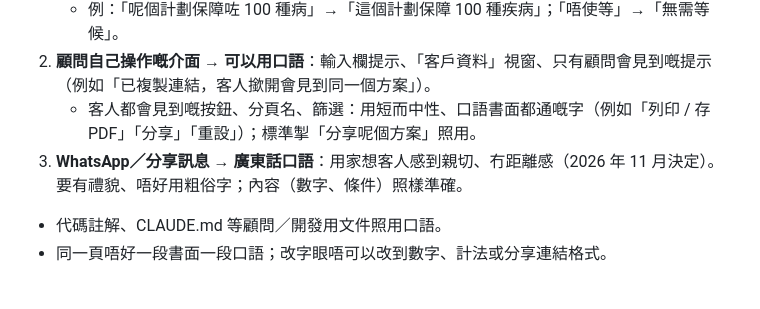
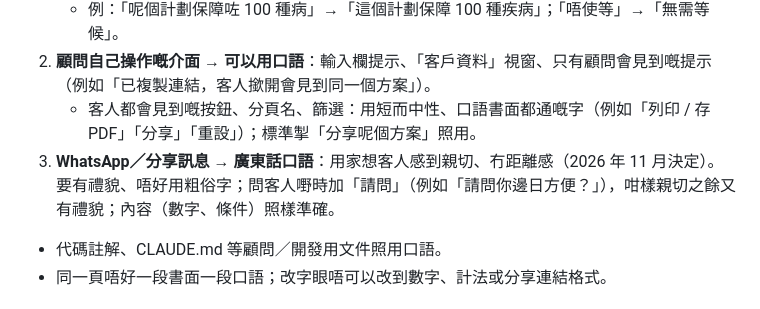
Before and after one commit to mickoo129/mkpa-tools, a Markdown page: CLAUDE.md, the part around the change. Drawn GitHub-style.

Commit message:
WhatsApp 問客人時加「請問」
Co-Authored-By: Claude Opus 5.5 <noreply@anthropic.com>
Claude-Session: https://claude.ai/code/session_01NSuY37TBE9UywBvmQhMkAZ

```diff
--- a/CLAUDE.md
+++ b/CLAUDE.md
@@ -170,7 +170,7 @@
    - 例：「呢個計劃保障咗 100 種病」→「這個計劃保障 100 種疾病」；「唔使等」→「無需等候」。
 2. **顧問自己操作嘅介面 → 可以用口語**：輸入欄提示、「客戶資料」視窗、只有顧問會見到嘅提示（例如「已複製連結，客人撳開會見到同一個方案」）。
    - 客人都會見到嘅按鈕、分頁名、篩選：用短而中性、口語書面都通嘅字（例如「列印 / 存 PDF」「分享」「重設」）；標準掣「分享呢個方案」照用。
-3. **WhatsApp／分享訊息 → 廣東話口語**：用家想客人感到親切、冇距離感（2026 年 11 月決定）。要有禮貌、唔好用粗俗字；內容（數字、條件）照樣準確。
+3. **WhatsApp／分享訊息 → 廣東話口語**：用家想客人感到親切、冇距離感（2026 年 11 月決定）。要有禮貌、唔好用粗俗字；問客人嘢時加「請問」（例如「請問你邊日方便？」），咁樣親切之餘又有禮貌；內容（數字、條件）照樣準確。
 
 - 代碼註解、CLAUDE.md 等顧問／開發用文件照用口語。
 - 同一頁唔好一段書面一段口語；改字眼唔可以改到數字、計法或分享連結格式。
```
